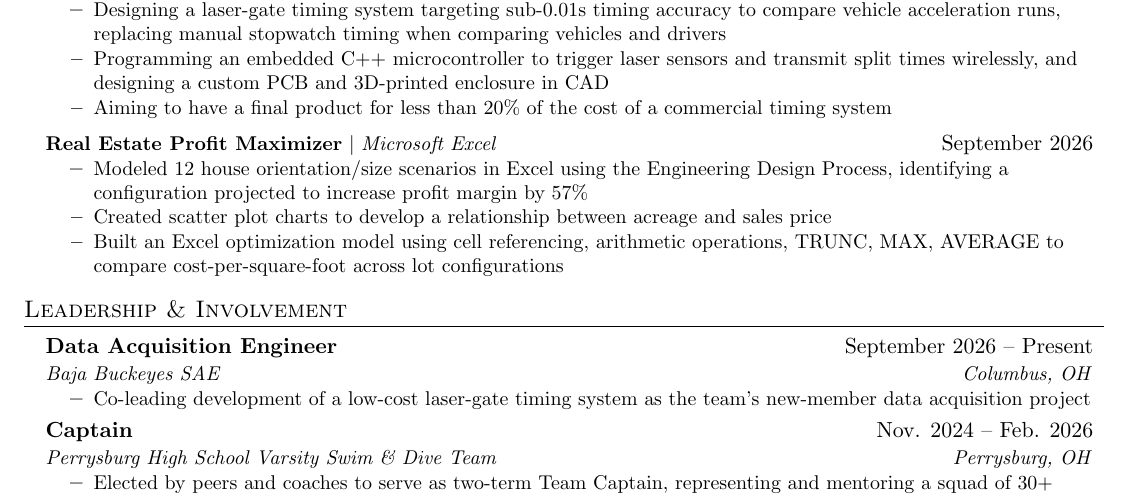
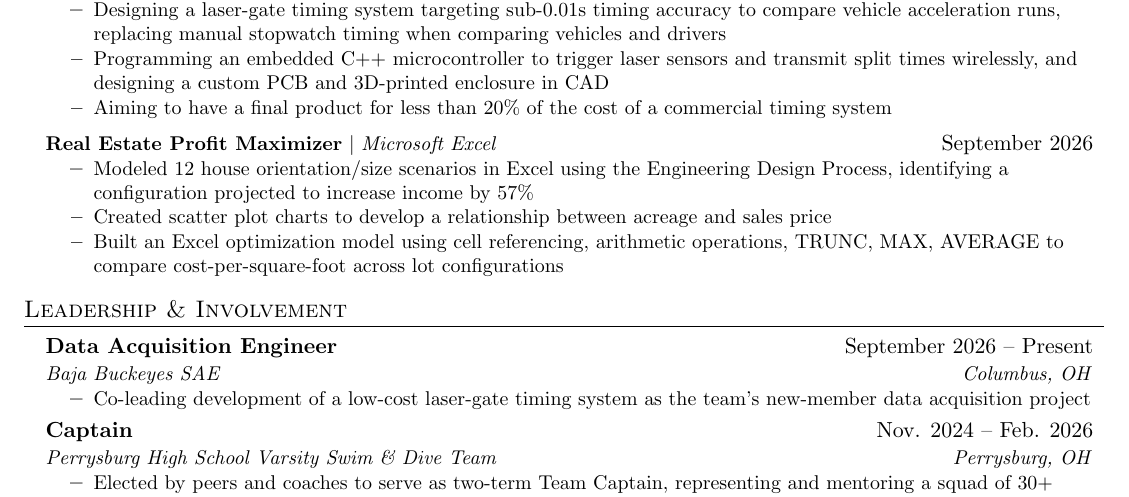
Before and after one commit to andrewseiverth/resume, a LaTeX document (main.tex): part of the page, cut so that both start at the same text. Compiled offline with pdfLaTeX; a LaTeX package or settings file that is missing is left out.

Commit message:
small wording tweak

```diff
--- a/main.tex
+++ b/main.tex
@@ -150,7 +150,7 @@
   \resumeProjectHeading
     {\textbf{Real Estate Profit Maximizer} $|$ \emph{Microsoft Excel}}{September 2026}
   \resumeItemListStart
-    \resumeItem{Modeled 12 house orientation/size scenarios in Excel using the Engineering Design Process, identifying a configuration projected to increase profit margin by 57\%}
+    \resumeItem{Modeled 12 house orientation/size scenarios in Excel using the Engineering Design Process, identifying a configuration projected to increase income by 57\%}
     \resumeItem{Created scatter plot charts to develop a relationship between acreage and sales price}
     \resumeItem{Built an Excel optimization model using cell referencing, arithmetic operations, TRUNC, MAX, AVERAGE to compare cost-per-square-foot across lot configurations}
   \resumeItemListEnd
```
